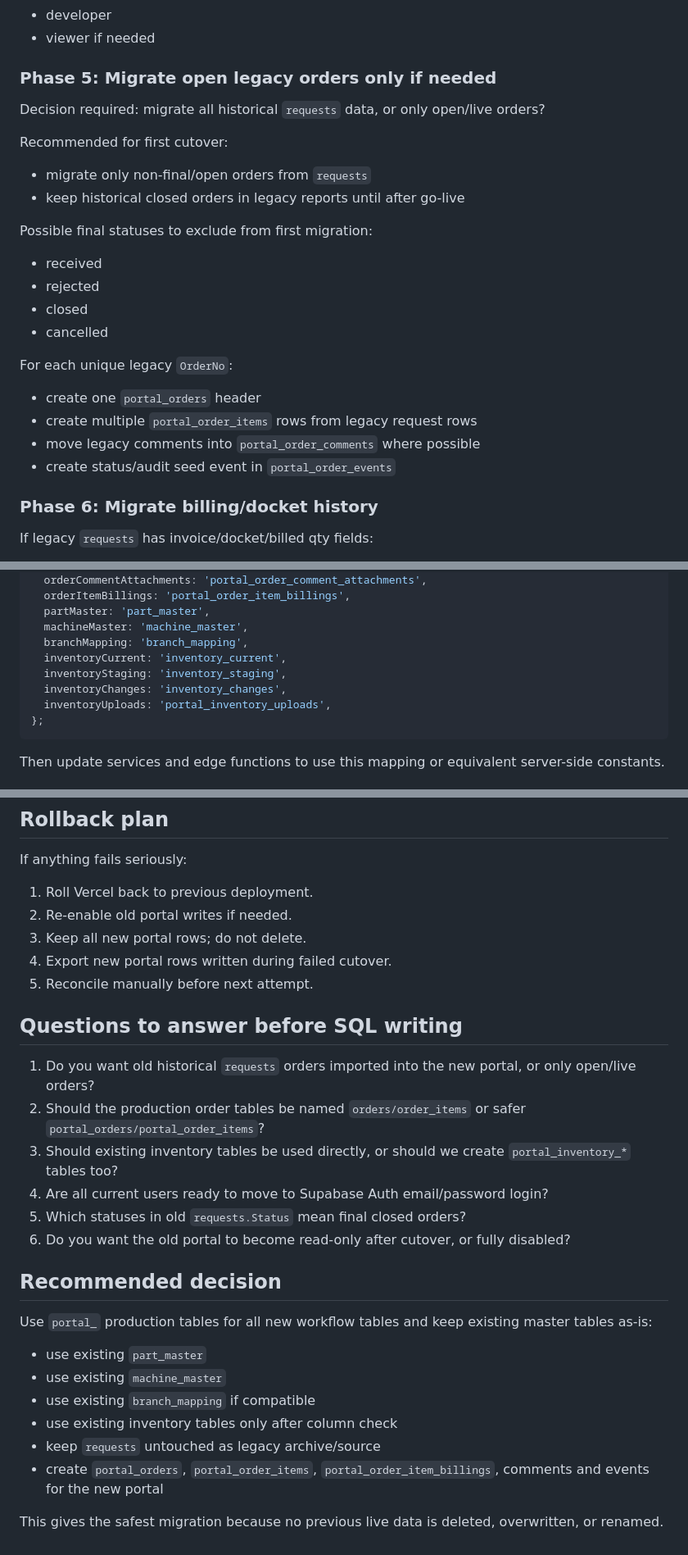
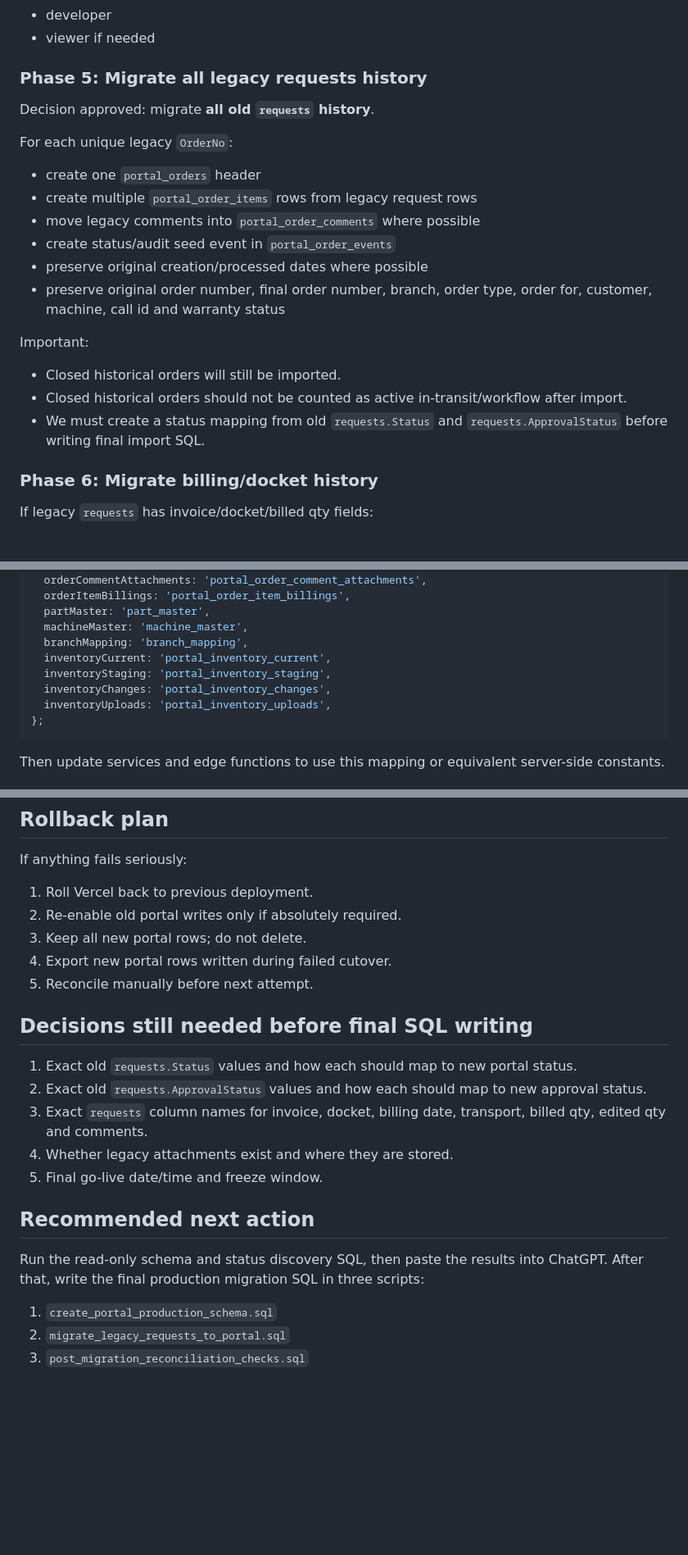
Before and after one commit to antnish1/Parts, a Markdown page: docs/final-production-migration-plan.md, 3 parts joined by grey strips. Shown at 82% size. Rendered like a GitHub page; blank space fills up the shorter version.

````diff
--- a/docs/final-production-migration-plan.md
+++ b/docs/final-production-migration-plan.md
@@ -220,21 +272,9 @@ Need manual verification for role mapping:
 - developer
 - viewer if needed
 
-### Phase 5: Migrate open legacy orders only if needed
+### Phase 5: Migrate all legacy requests history
 
-Decision required: migrate all historical `requests` data, or only open/live orders?
-
-Recommended for first cutover:
-
-- migrate only non-final/open orders from `requests`
-- keep historical closed orders in legacy reports until after go-live
-
-Possible final statuses to exclude from first migration:
-
-- received
-- rejected
-- closed
-- cancelled
+Decision approved: migrate **all old `requests` history**.
 
 For each unique legacy `OrderNo`:
 
@@ -242,6 +282,14 @@ For each unique legacy `OrderNo`:
 - create multiple `portal_order_items` rows from legacy request rows
 - move legacy comments into `portal_order_comments` where possible
 - create status/audit seed event in `portal_order_events`
+- preserve original creation/processed dates where possible
+- preserve original order number, final order number, branch, order type, order for, customer, machine, call id and warranty status
+
+Important:
+
+- Closed historical orders will still be imported.
+- Closed historical orders should not be counted as active in-transit/workflow after import.
+- We must create a status mapping from old `requests.Status` and `requests.ApprovalStatus` before writing final import SQL.
 
 ### Phase 6: Migrate billing/docket history
 
@@ -272,9 +320,9 @@ export const TABLES = {
   partMaster: 'part_master',
   machineMaster: 'machine_master',
   branchMapping: 'branch_mapping',
-  inventoryCurrent: 'inventory_current',
-  inventoryStaging: 'inventory_staging',
-  inventoryChanges: 'inventory_changes',
+  inventoryCurrent: 'portal_inventory_current',
+  inventoryStaging: 'portal_inventory_staging',
+  inventoryChanges: 'portal_inventory_changes',
   inventoryUploads: 'portal_inventory_uploads',
 };
 ```
@@ -341,29 +390,23 @@ For first 3-7 days:
 If anything fails seriously:
 
 1. Roll Vercel back to previous deployment.
-2. Re-enable old portal writes if needed.
+2. Re-enable old portal writes only if absolutely required.
 3. Keep all new portal rows; do not delete.
 4. Export new portal rows written during failed cutover.
 5. Reconcile manually before next attempt.
 
-## Questions to answer before SQL writing
+## Decisions still needed before final SQL writing
 
-1. Do you want old historical `requests` orders imported into the new portal, or only open/live orders?
-2. Should the production order tables be named `orders/order_items` or safer `portal_orders/portal_order_items`?
-3. Should existing inventory tables be used directly, or should we create `portal_inventory_*` tables too?
-4. Are all current users ready to move to Supabase Auth email/password login?
-5. Which statuses in old `requests.Status` mean final closed orders?
-6. Do you want the old portal to become read-only after cutover, or fully disabled?
+1. Exact old `requests.Status` values and how each should map to new portal status.
+2. Exact old `requests.ApprovalStatus` values and how each should map to new approval status.
+3. Exact `requests` column names for invoice, docket, billing date, transport, billed qty, edited qty and comments.
+4. Whether legacy attachments exist and where they are stored.
+5. Final go-live date/time and freeze window.
 
-## Recommended decision
+## Recommended next action
 
-Use `portal_` production tables for all new workflow tables and keep existing master tables as-is:
+Run the read-only schema and status discovery SQL, then paste the results into ChatGPT. After that, write the final production migration SQL in three scripts:
 
-- use existing `part_master`
-- use existing `machine_master`
-- use existing `branch_mapping` if compatible
-- use existing inventory tables only after column check
-- keep `requests` untouched as legacy archive/source
-- create `portal_orders`, `portal_order_items`, `portal_order_item_billings`, comments and events for the new portal
-
-This gives the safest migration because no previous live data is deleted, overwritten, or renamed.
+1. `create_portal_production_schema.sql`
+2. `migrate_legacy_requests_to_portal.sql`
+3. `post_migration_reconciliation_checks.sql`
````
Also changed, not shown: other parts of docs/final-production-migration-plan.md (+75 -22 lines).
